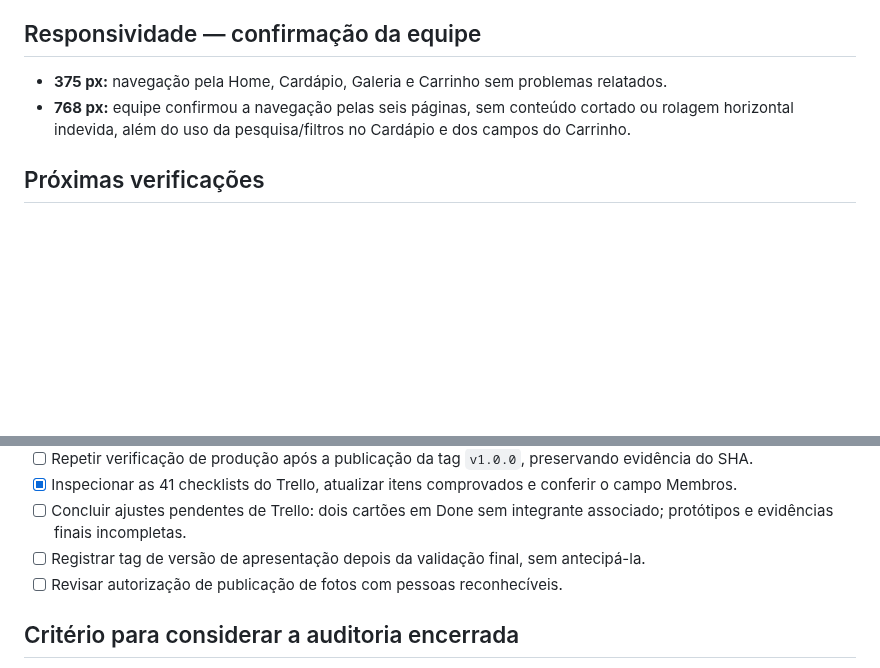
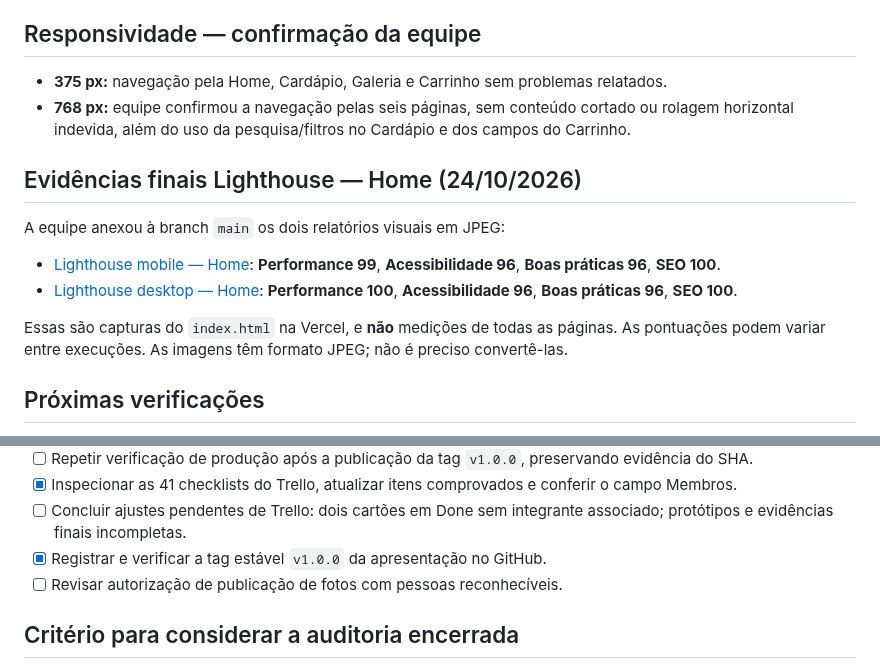
Before and after one commit to vitorhugo-santos/projeto-web-pastelaria-da-sogra, a Markdown page: docs/testes/checklist-ac2.md, 2 parts joined by grey strips. GitHub-like rendering; blank space fills up the shorter version.

Commit message:
Documenta capturas finais JPEG do Lighthouse mobile e desktop

```diff
--- a/docs/testes/checklist-ac2.md
+++ b/docs/testes/checklist-ac2.md
@@ -68,6 +68,15 @@
 - **375 px:** navegação pela Home, Cardápio, Galeria e Carrinho sem problemas relatados.
 - **768 px:** equipe confirmou a navegação pelas seis páginas, sem conteúdo cortado ou rolagem horizontal indevida, além do uso da pesquisa/filtros no Cardápio e dos campos do Carrinho.
 
+## Evidências finais Lighthouse — Home (24/10/2026)
+
+A equipe anexou à branch `main` os dois relatórios visuais em JPEG:
+
+- [Lighthouse mobile — Home](lighthouse/home-lighthouse-mobile-2026-10-24.jpeg): **Performance 99**, **Acessibilidade 96**, **Boas práticas 96**, **SEO 100**.
+- [Lighthouse desktop — Home](lighthouse/home-lighthouse-desktop-2026-10-24.jpeg): **Performance 100**, **Acessibilidade 96**, **Boas práticas 96**, **SEO 100**.
+
+Essas são capturas do `index.html` na Vercel, e **não** medições de todas as páginas. As pontuações podem variar entre execuções. As imagens têm formato JPEG; não é preciso convertê-las.
+
 ## Próximas verificações
 
 - [x] Responsividade em 375px: páginas e elementos principais, conforme teste da equipe.
@@ -85,7 +94,7 @@
 - [ ] Repetir verificação de produção após a publicação da tag `v1.0.0`, preservando evidência do SHA.
 - [x] Inspecionar as 41 checklists do Trello, atualizar itens comprovados e conferir o campo Membros.
 - [ ] Concluir ajustes pendentes de Trello: dois cartões em Done sem integrante associado; protótipos e evidências finais incompletas.
-- [ ] Registrar tag de versão de apresentação depois da validação final, sem antecipá-la.
+- [x] Registrar e verificar a tag estável `v1.0.0` da apresentação no GitHub.
 - [ ] Revisar autorização de publicação de fotos com pessoas reconhecíveis.
 
 ## Critério para considerar a auditoria encerrada
```
